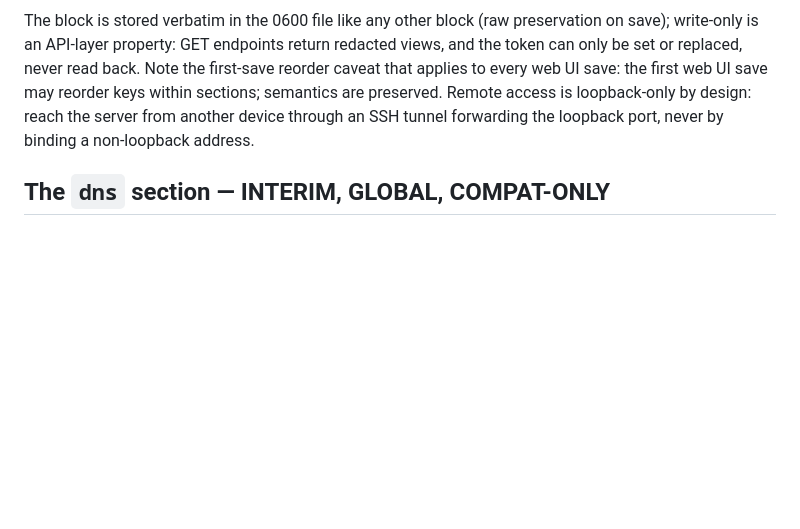
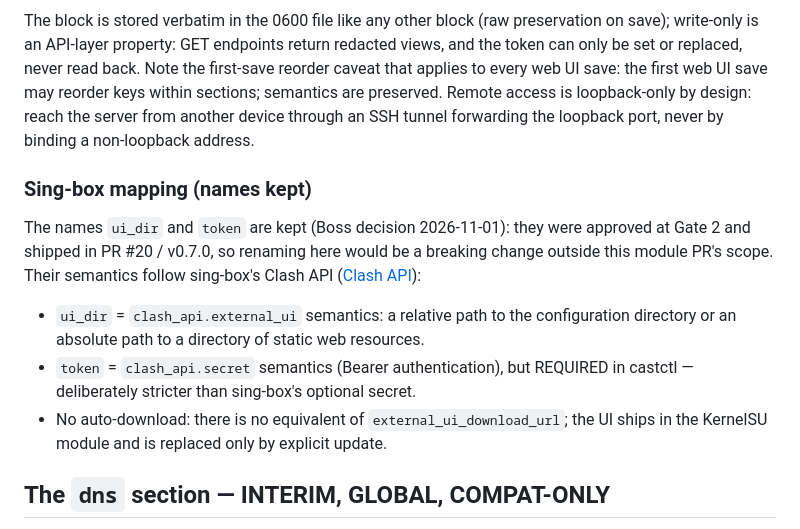
Before and after one commit to thoitiettxl-cyber/castctl, a Markdown page: docs/config.md, the part around the change. Drawn GitHub-style; blank space fills up the shorter version.

Commit message:
docs(config): record sing-box mapping for webui ui_dir/token (names kept)

```diff
--- a/docs/config.md
+++ b/docs/config.md
@@ -608,6 +608,25 @@ Remote access is loopback-only by design: reach the server from
 another device through an SSH tunnel forwarding the loopback
 port, never by binding a non-loopback address.
 
+### Sing-box mapping (names kept)
+
+The names `ui_dir` and `token` are kept (Boss decision
+2026-11-01): they were approved at Gate 2 and shipped in
+PR #20 / v0.7.0, so renaming here would be a breaking
+change outside this module PR's scope. Their semantics
+follow sing-box's Clash API
+([Clash API](https://sing-box.sagernet.org/configuration/experimental/clash-api/)):
+
+- `ui_dir` = `clash_api.external_ui` semantics: a relative
+  path to the configuration directory or an absolute path
+  to a directory of static web resources.
+- `token` = `clash_api.secret` semantics (Bearer
+  authentication), but REQUIRED in castctl — deliberately
+  stricter than sing-box's optional secret.
+- No auto-download: there is no equivalent of
+  `external_ui_download_url`; the UI ships in the
+  KernelSU module and is replaced only by explicit update.
+
 ## The `dns` section — INTERIM, GLOBAL, COMPAT-ONLY
 
 > **INTERIM.** The top-level `dns` section is global: one section
```
